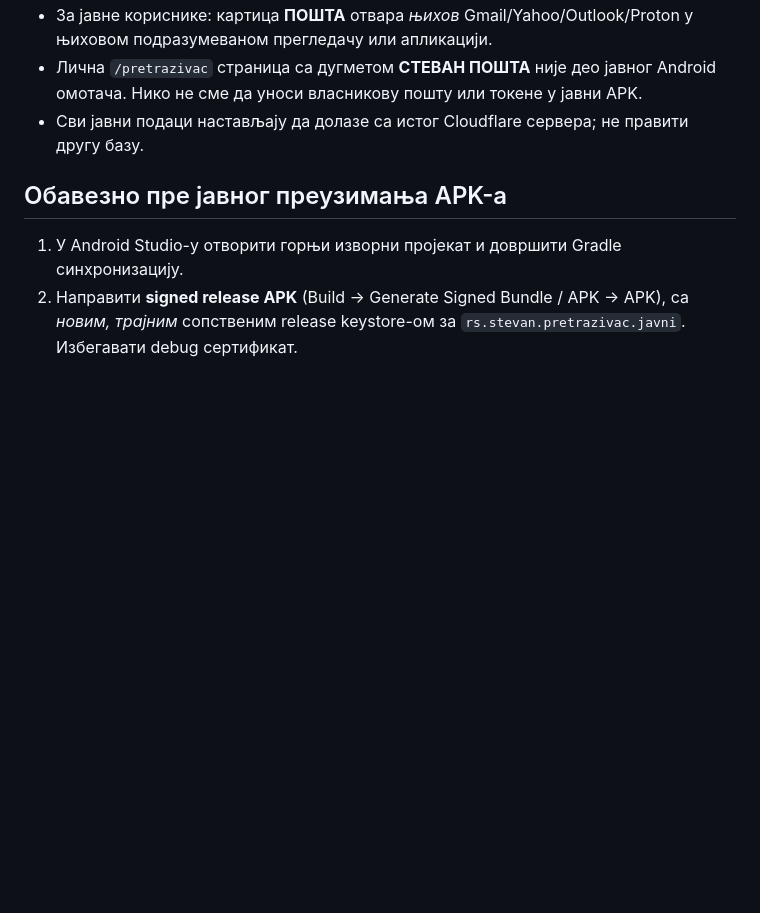
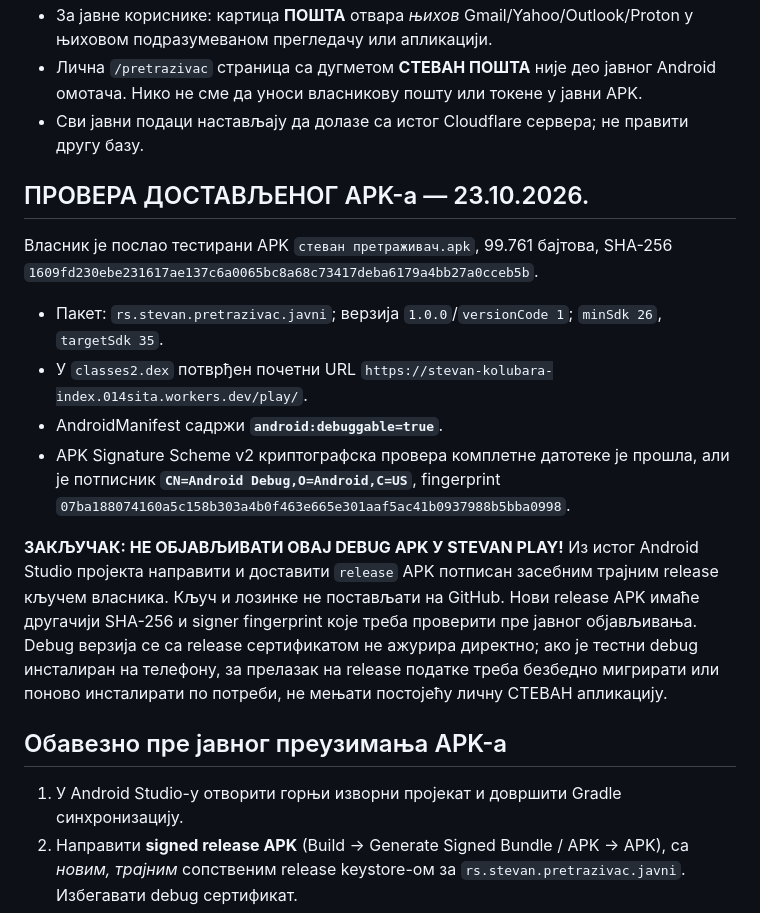
Before and after one commit to 014sita-rgb/stevan-play-site, a Markdown page: stevan-pretrazivac/ANDROID_JAVNI_APK_OBJAVLJIVANJE.md, the part around the change. Drawn GitHub-style; blank space fills up the shorter version.

Commit message:
audit: block debug-signed APK from public STEVAN Play catalog

```diff
--- a/stevan-pretrazivac/ANDROID_JAVNI_APK_OBJAVLJIVANJE.md
+++ b/stevan-pretrazivac/ANDROID_JAVNI_APK_OBJAVLJIVANJE.md
@@ -12,6 +12,17 @@
 - За јавне кориснике: картица **ПОШТА** отвара *њихов* Gmail/Yahoo/Outlook/Proton у њиховом подразумеваном прегледачу или апликацији.
 - Лична `/pretrazivac` страница са дугметом **СТЕВАН ПОШТА** није део јавног Android омотача. Нико не сме да уноси власникову пошту или токене у јавни APK.
 - Сви јавни подаци настављају да долазе са истог Cloudflare сервера; не правити другу базу.
+
+## ПРОВЕРА ДОСТАВЉЕНОГ APK-а — 23.10.2026.
+
+Власник је послао тестирани APK `стеван претраживач.apk`, 99.761 бајтова, SHA-256 `1609fd230ebe231617ae137c6a0065bc8a68c73417deba6179a4bb27a0cceb5b`.
+
+- Пакет: `rs.stevan.pretrazivac.javni`; верзија `1.0.0`/`versionCode 1`; `minSdk 26`, `targetSdk 35`.
+- У `classes2.dex` потврђен почетни URL `https://stevan-kolubara-index.014sita.workers.dev/play/`.
+- AndroidManifest садржи **`android:debuggable=true`**.
+- APK Signature Scheme v2 криптографска провера комплетне датотеке је прошла, али је потписник **`CN=Android Debug,O=Android,C=US`**, fingerprint `07ba188074160a5c158b303a4b0f463e665e301aaf5ac41b0937988b5bba0998`.
+
+**ЗАКЉУЧАК: НЕ ОБЈАВЉИВАТИ ОВАЈ DEBUG APK У STEVAN PLAY!** Из истог Android Studio пројекта направити и доставити `release` APK потписан засебним трајним release кључем власника. Кључ и лозинке не постављати на GitHub. Нови release APK имаће другачији SHA-256 и signer fingerprint које треба проверити пре јавног објављивања. Debug верзија се са release сертификатом не ажурира директно; ако је тестни debug инсталиран на телефону, за прелазак на release податке треба безбедно мигрирати или поново инсталирати по потреби, не мењати постојећу личну СТЕВАН апликацију.
 
 ## Обавезно пре јавног преузимања APK-а
 
```
